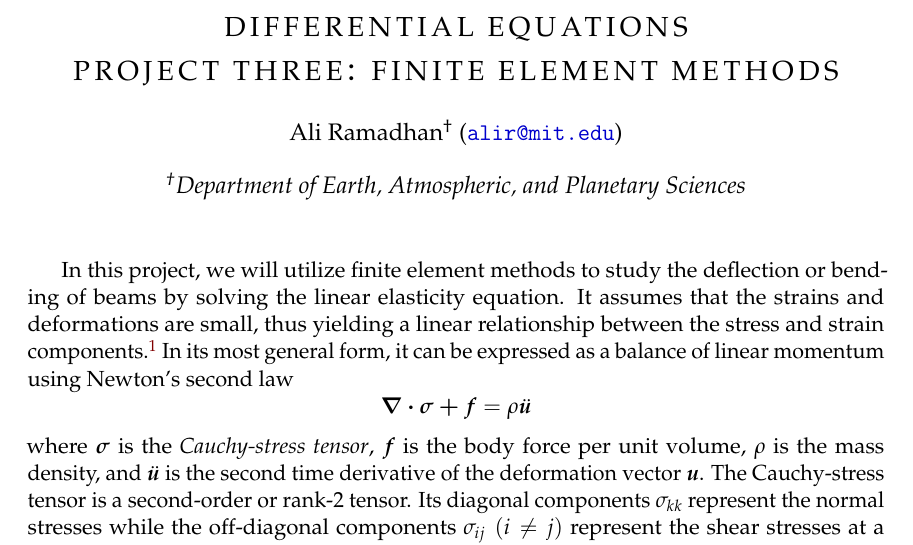
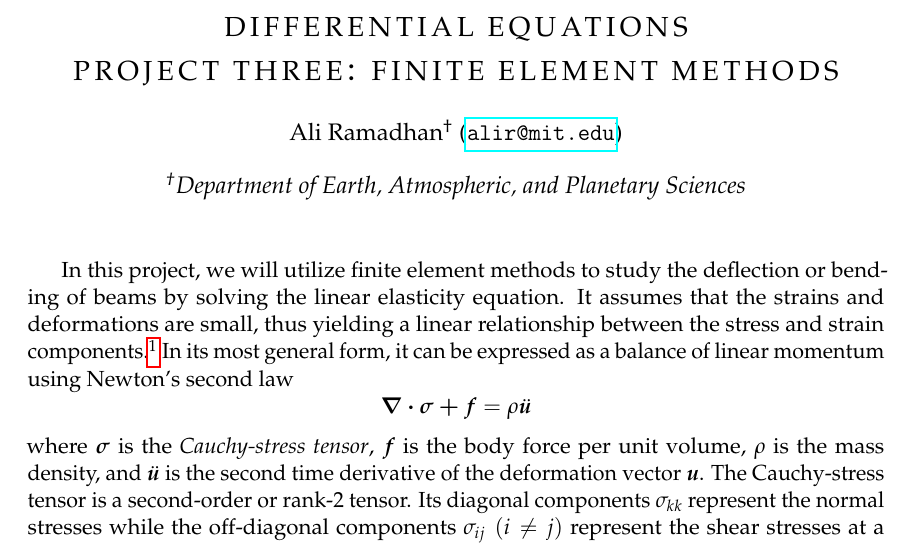
Before and after one commit to ali-ramadhan/6.339-numerical-pdes, a LaTeX document (project3-finite-element-methods/report/project3.tex): part of page 1 of 2, cut so that both start at the same text. Compiled offline with pdfLaTeX.

Commit message:
Auto stash before merge of "master" and "origin/master"

```diff
--- a/project3-finite-element-methods/report/project3.tex
+++ b/project3-finite-element-methods/report/project3.tex
@@ -24,13 +24,13 @@
 
 % Hyperlinks with decent looking default colors.
 \usepackage{hyperref}
-\usepackage{xcolor}
-\hypersetup{
-  colorlinks,
-  linkcolor={red!50!black},
-  citecolor={blue!50!black},
-  urlcolor={blue!80!black}
-}
+%\usepackage{xcolor}
+%\hypersetup{
+%  colorlinks,
+%  linkcolor={red!50!black},
+%  citecolor={blue!50!black},
+%  urlcolor={blue!80!black}
+%}
 
 % For those sexy spaced low small caps from classic-thesis!
 \usepackage{microtype}
```
